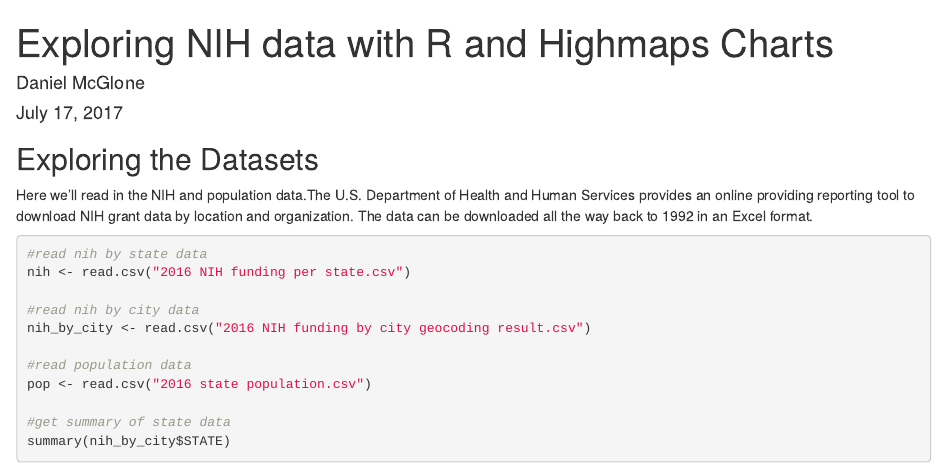
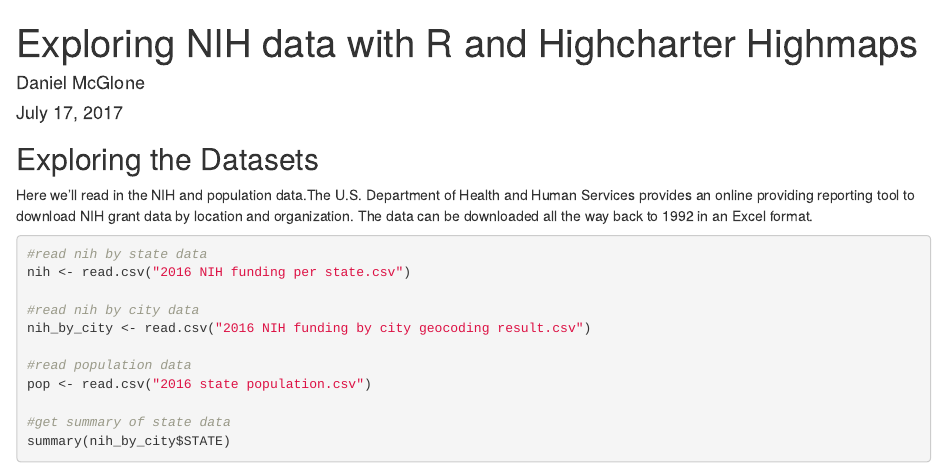
Before and after one commit to dmcglone/nih-data-in-highcharts-highmaps, an R Markdown document (exploring_nih_data.Rmd): the page in a window 1100 px wide, from its top. Rendered offline with R 4.5, knitr and Pandoc, with nearby package versions; some code elsewhere in the file could not run offline.

Commit message:
changed title

```diff
--- a/exploring_nih_data.Rmd
+++ b/exploring_nih_data.Rmd
@@ -1,5 +1,5 @@
 ---
-title: "Exploring NIH data with R and Highmaps Charts"
+title: "Exploring NIH data with R and Highcharter Highmaps"
 author: "Daniel McGlone"
 date: "July 17, 2017"
 output:
```
